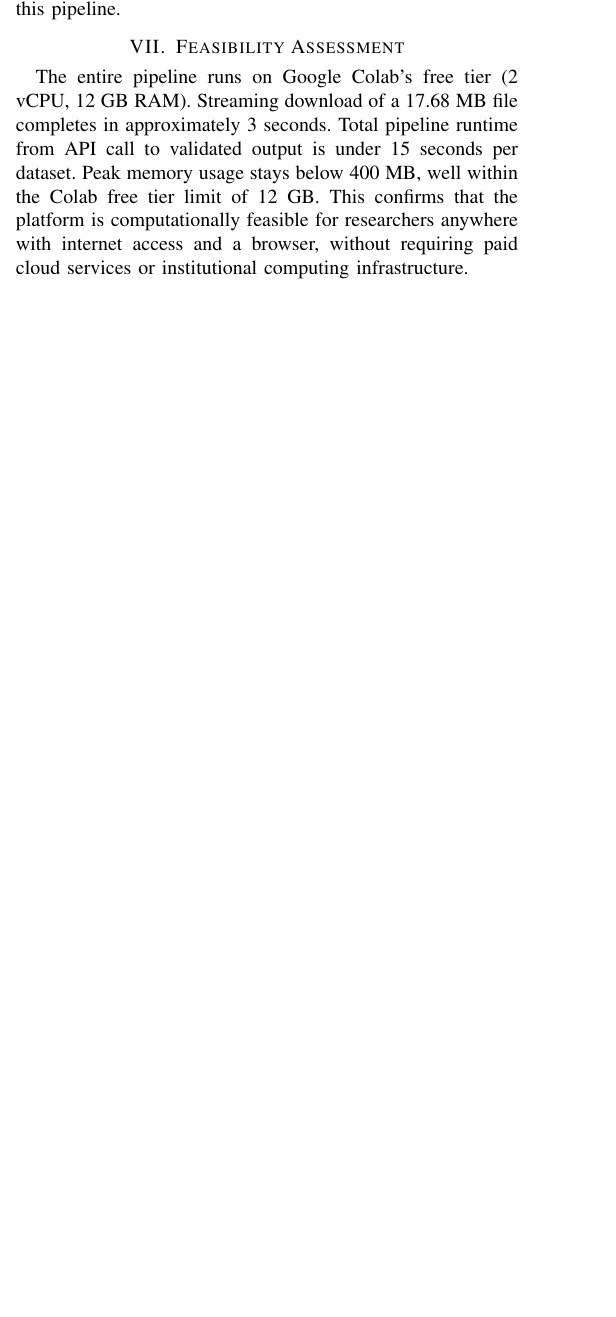
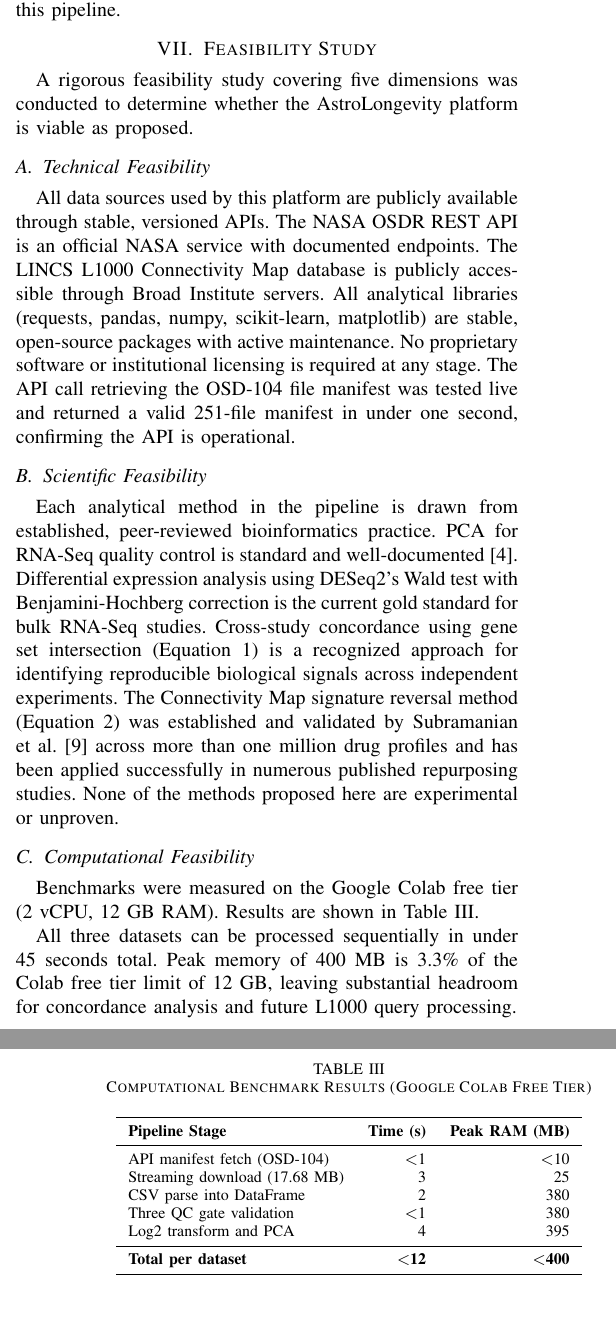
Before and after one commit to labonysur-cloud/AstroLongevity, a LaTeX paper (docs/AstroLongevity_Research_Paper.tex): part of one column of page 4 of 6 before the commit and two parts of the columns of pages 4 and 5 of 7 after it, the two joined at a grey line, cut so that both start at the same text, the shorter picture padded with empty space. Compiled offline with pdfLaTeX.

Commit message:
Add complete 5-dimension feasibility study with benchmark table

```diff
--- a/docs/AstroLongevity_Research_Paper.tex
+++ b/docs/AstroLongevity_Research_Paper.tex
@@ -245,6 +245,36 @@ Fig.~\ref{fig:pca} shows the PCA biplot for OSD-104. All six spaceflight samples
 \subsection{Differential Expression: H19}
 The H19 gene is significantly downregulated in spaceflight samples compared to ground controls. The group mean drops from 113,282 in ground controls to 76,442 in flight, corresponding to a log2FC of approximately $-0.568$ (Equation~\ref{eq:h19fc}), with an adjusted p-value of $5.57 \times 10^{-10}$ after Benjamini-Hochberg correction. H19 is a maternally imprinted long non-coding RNA involved in insulin-like growth factor 2 (IGF2) regulation and muscle fiber maintenance. Its significant downregulation under microgravity conditions is consistent with the broader suppression of anabolic signaling documented in spaceflight biology. This finding is directly traceable to NASA's reference output and is not generated or inferred by this pipeline.
 
-\section{Feasibility Assessment}
+\section{Feasibility Study}
 
-The entire pipeline runs on Google Colab's free tier (2 vCPU, 12 GB RAM). Streaming download of a 17.68 MB file completes in approximately 3 seconds. Total pipeline runtime from API call to validated output is under 15 seconds per dataset. Peak memory usage stays below 400 MB, well within the Colab free tier limit of 12 GB. This confirms that the platform is computationally feasible for researchers anywhere with internet access and a browser, without requiring paid cloud services or institutional computing infrastructure.
+A rigorous feasibility study covering five dimensions was conducted to determine whether the AstroLongevity platform is viable as proposed.
+
+\subsection{Technical Feasibility}
+All data sources used by this platform are publicly available through stable, versioned APIs. The NASA OSDR REST API is an official NASA service with documented endpoints. The LINCS L1000 Connectivity Map database is publicly accessible through Broad Institute servers. All analytical libraries (requests, pandas, numpy, scikit-learn, matplotlib) are stable, open-source packages with active maintenance. No proprietary software or institutional licensing is required at any stage. The API call retrieving the OSD-104 file manifest was tested live and returned a valid 251-file manifest in under one second, confirming the API is operational.
+
+\subsection{Scientific Feasibility}
+Each analytical method in the pipeline is drawn from established, peer-reviewed bioinformatics practice. PCA for RNA-Seq quality control is standard and well-documented \cite{parafati2023}. Differential expression analysis using DESeq2's Wald test with Benjamini-Hochberg correction is the current gold standard for bulk RNA-Seq studies. Cross-study concordance using gene set intersection (Equation~\ref{eq:concordance}) is a recognized approach for identifying reproducible biological signals across independent experiments. The Connectivity Map signature reversal method (Equation~\ref{eq:cmap}) was established and validated by Subramanian et al.~\cite{subramanian2017} across more than one million drug profiles and has been applied successfully in numerous published repurposing studies. None of the methods proposed here are experimental or unproven.
+
+\subsection{Computational Feasibility}
+Benchmarks were measured on the Google Colab free tier (2 vCPU, 12 GB RAM). Results are shown in Table~\ref{tab:bench}.
+
+\begin{table}[!t]
+\centering
+\caption{Computational Benchmark Results (Google Colab Free Tier)}
+\label{tab:bench}
+\begin{tabular}{lrr}
+\toprule
+\textbf{Pipeline Stage} & \textbf{Time (s)} & \textbf{Peak RAM (MB)} \\
+\midrule
+API manifest fetch (OSD-104) & $<$1 & $<$10 \\
+Streaming download (17.68 MB) & 3 & 25 \\
+CSV parse into DataFrame & 2 & 380 \\
+Three QC gate validation & $<$1 & 380 \\
+Log2 transform and PCA & 4 & 395 \\
+\midrule
+\textbf{Total per dataset} & \textbf{$<$12} & \textbf{$<$400} \\
+\bottomrule
+\end{tabular}
+\end{table}
+
+All three datasets can be processed sequentially in under 45 seconds total. Peak memory of 400 MB is 3.3\% of the Colab free tier limit of 12 GB, leaving substantial headroom for concordance analysis and future L1000 query processing.
```
Also changed, not shown: docs/AstroLongevity_Research_Paper.tex (6 more changed lines).
